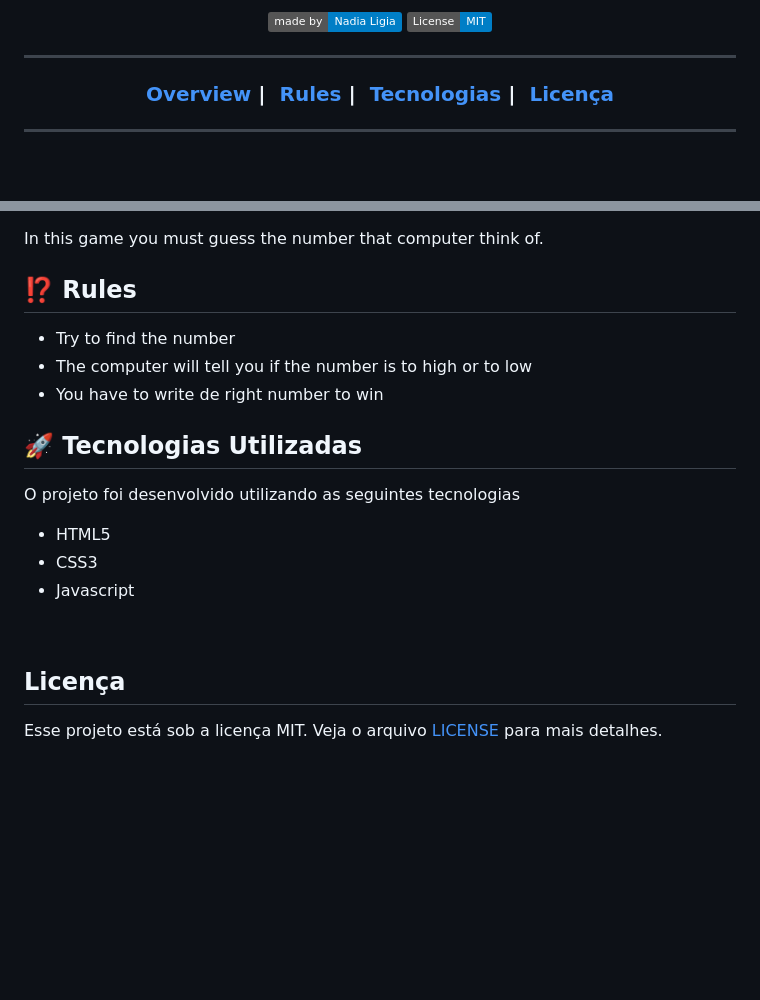
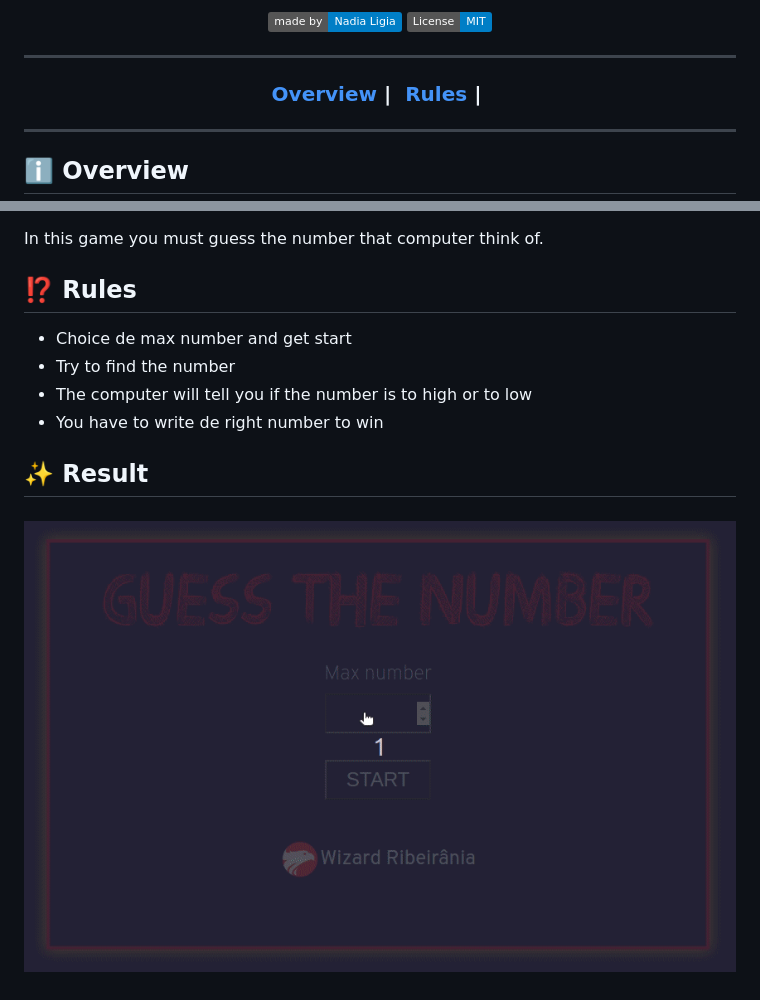
Before and after one commit to nlnadialigia/wizard-activities, a Markdown page: guess-number/Readme.md, 2 parts joined by grey strips. Rendered like a GitHub page; pictures changed too: guess-number/assets/result.gif (added); badges without logos; blank space fills up the shorter version.

Commit message:
Guess the number finished

```diff
--- a/guess-number/Readme.md
+++ b/guess-number/Readme.md
@@ -20,8 +15,6 @@ ___
 <h3 align="center">
   <a href="#information_source-overview">Overview</a>&nbsp;|&nbsp;
   <a href="#interrobang-rules">Rules</a>&nbsp;|&nbsp;
-  <a href="#rocket-tecnologias-utilizadas">Tecnologias</a>&nbsp;|&nbsp;
-  <a href="#licença">Licença</a>
 </h3>
 
 ___
@@ -34,21 +25,13 @@ In this game you must guess the number that computer think of.
 
 ## :interrobang: Rules
 
+- Choice de max number and get start
 - Try to find the number
 - The computer will tell you if the number is to high or to low
 - You have to write de right number to win
 
+## :sparkles: Result
 
-## :rocket: Tecnologias Utilizadas
-
-O projeto foi desenvolvido utilizando as seguintes tecnologias
-
-- HTML5
-- CSS3
-- Javascript
-<br>
-
-
-## Licença
-
-Esse projeto está sob a licença MIT. Veja o arquivo [LICENSE](LICENSE) para mais detalhes.
+<h3 align="center">
+  <img alt="Playing game" src="./assets/result.gif">
+</h3>
```
Also changed, not shown: other parts of guess-number/Readme.md (+1 -8 lines).
